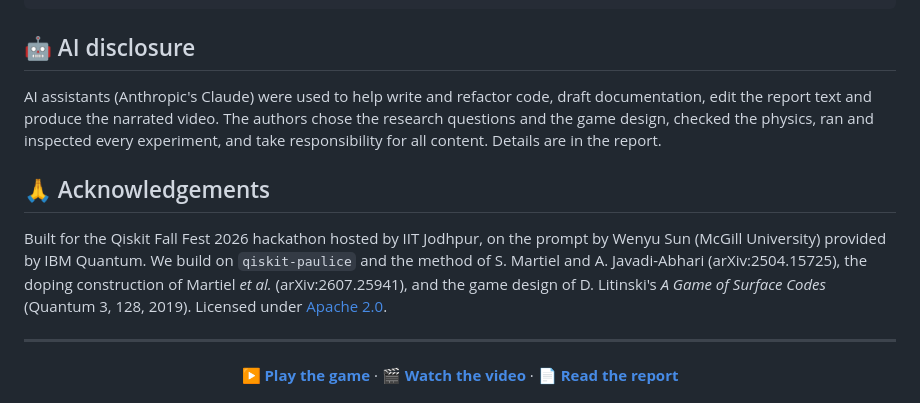
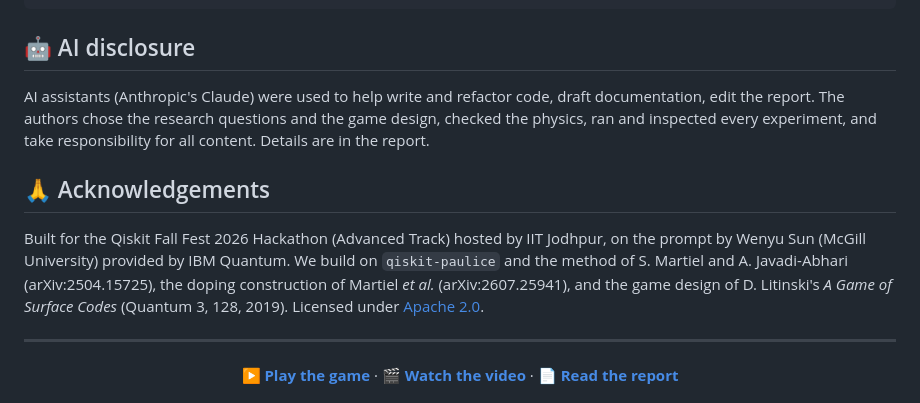
Before and after one commit to Sumitchongder/spacetime-sentinels, a Markdown page: README.md, the part around the change. GitHub-like rendering.

```diff
--- a/README.md
+++ b/README.md
@@ -274,11 +274,11 @@ spacetime-sentinels/
 
 ## 🤖 AI disclosure
 
-AI assistants (Anthropic's Claude) were used to help write and refactor code, draft documentation, edit the report text and produce the narrated video. The authors chose the research questions and the game design, checked the physics, ran and inspected every experiment, and take responsibility for all content. Details are in the report.
+AI assistants (Anthropic's Claude) were used to help write and refactor code, draft documentation, edit the report. The authors chose the research questions and the game design, checked the physics, ran and inspected every experiment, and take responsibility for all content. Details are in the report.
 
 ## 🙏 Acknowledgements
 
-Built for the Qiskit Fall Fest 2026 hackathon hosted by IIT Jodhpur, on the prompt by Wenyu Sun (McGill University) provided by IBM Quantum. We build on `qiskit-paulice` and the method of S. Martiel and A. Javadi-Abhari (arXiv:2504.15725), the doping construction of Martiel *et al.* (arXiv:2607.25941), and the game design of D. Litinski's *A Game of Surface Codes* (Quantum 3, 128, 2019). Licensed under [Apache 2.0](LICENSE).
+Built for the Qiskit Fall Fest 2026 Hackathon (Advanced Track) hosted by IIT Jodhpur, on the prompt by Wenyu Sun (McGill University) provided by IBM Quantum. We build on `qiskit-paulice` and the method of S. Martiel and A. Javadi-Abhari (arXiv:2504.15725), the doping construction of Martiel *et al.* (arXiv:2607.25941), and the game design of D. Litinski's *A Game of Surface Codes* (Quantum 3, 128, 2019). Licensed under [Apache 2.0](LICENSE).
 
 <div align="center">
 
```
